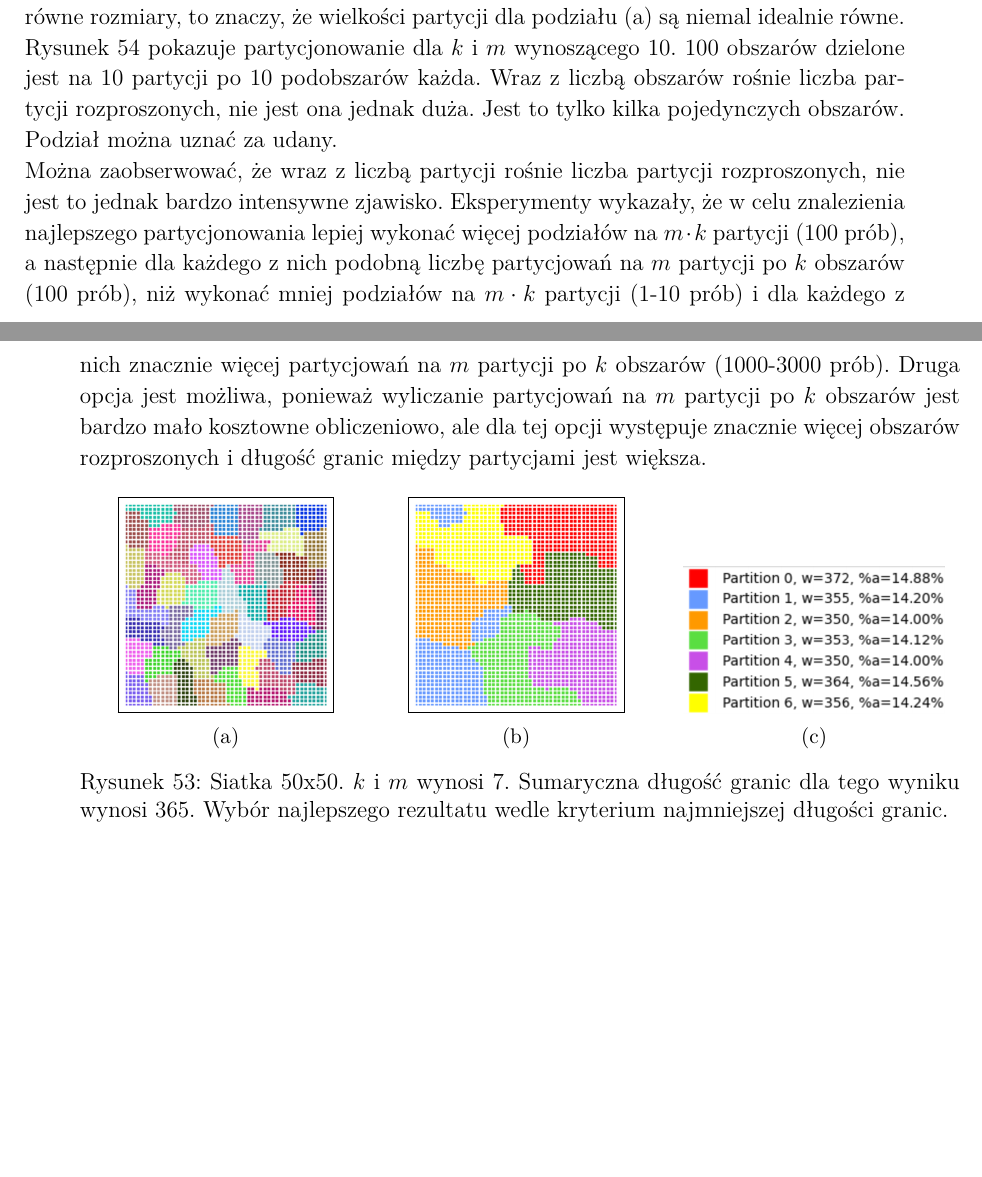
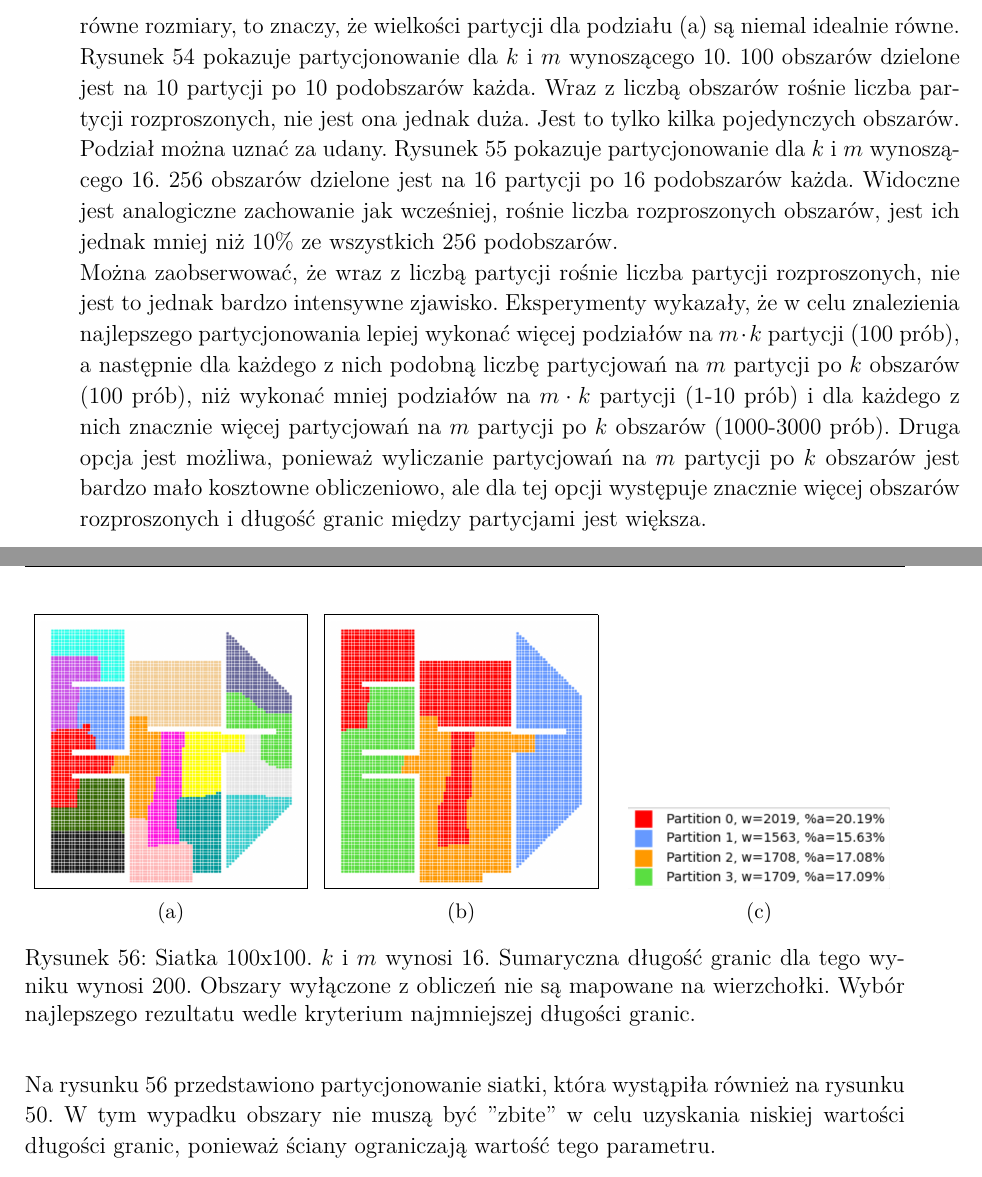
Before and after one commit to WKD622/grid-partitioning-thesis, a LaTeX thesis (src/main.tex, which reads src/chapters/06-tests_results/parts/03-m_results.tex): two parts of pages 58 and 59 of 63 before the commit and two parts of pages 59 and 60 of 64 after it, joined at a grey line, cut so that both start at the same text, the shorter picture padded with empty space. Compiled offline with pdfLaTeX.

Commit message:
finishes chapter 5

```diff
--- a/src/chapters/06-tests_results/parts/03-m_results.tex
+++ b/src/chapters/06-tests_results/parts/03-m_results.tex
@@ -42,31 +39,6 @@ Sumaryczna długość granic dla tego wyniku wynosi $146$.
 Wybór najlepszego rezultatu wedle kryterium najmniejszej długości granic.}
 \label{result:m:1}
 \end{figure}
-
-Rysunek \ref{result:m:2} pokazuje partycjonowanie dla $k$ i $m$ wynoszącego $7$.
-$49$ obszarów dzielone jest na $7$ partycji po $7$ podobszarów każda.
-Po raz pierwszy widoczne są obszary rozproszone, są jednak one pojedyncze i tylko dla partycji $1$.
-Wszystkie z siedmiu partycji mają niemal równe rozmiary, to znaczy, że wielkości partycji dla podziału (a) są
-niemal idealnie równe.
-
-Rysunek \ref{result:m:3} pokazuje partycjonowanie dla $k$ i $m$ wynoszącego $10$.
-$100$ obszarów dzielone jest na $10$ partycji po $10$ podobszarów każda.
-Wraz z liczbą obszarów rośnie liczba partycji rozproszonych, nie jest ona jednak duża.
-Jest to tylko kilka pojedynczych obszarów.
-Podział można uznać za udany.
-
-Można zaobserwować, że wraz z liczbą partycji rośnie liczba partycji rozproszonych, nie jest to jednak bardzo intensywne
-zjawisko.
-Eksperymenty wykazały, że w celu znalezienia najlepszego partycjonowania lepiej wykonać więcej
-podziałów na $m \cdot k$ partycji ($100$ prób), a następnie
-dla każdego z nich podobną liczbę partycjowań na $m$ partycji po $k$ obszarów ($100$ prób),
-niż wykonać mniej podziałów na $m \cdot k$ partycji ($1$-$10$ prób) i dla każdego
-z nich znacznie więcej partycjowań na $m$ partycji po $k$ obszarów ($1000$-$3000$ prób).
-Druga opcja jest możliwa, ponieważ wyliczanie partycjowań na $m$ partycji po $k$ obszarów jest bardzo mało kosztowne
-obliczeniowo, ale dla tej opcji występuje znacznie więcej obszarów rozproszonych i długość granic między partycjami
-jest większa.
-
-
 \begin{figure}[h]
 \centering
 \begin{subfigure}{.33\textwidth}
@@ -115,0 +114,51 @@ Wybór najlepszego rezultatu wedle kryterium najmniejszej długości granic.}
+Wszystkie z siedmiu partycji mają niemal równe rozmiary, to znaczy, że wielkości partycji dla podziału (a) są
+niemal idealnie równe.
+Rysunek \ref{result:m:3} pokazuje partycjonowanie dla $k$ i $m$ wynoszącego $10$.
+$100$ obszarów dzielone jest na $10$ partycji po $10$ podobszarów każda.
+Wraz z liczbą obszarów rośnie liczba partycji rozproszonych, nie jest ona jednak duża.
+Jest to tylko kilka pojedynczych obszarów.
+Podział można uznać za udany.
+Rysunek \ref{result:m:4} pokazuje partycjonowanie dla $k$ i $m$ wynoszącego $16$.
+$256$ obszarów dzielone jest na $16$ partycji po $16$ podobszarów każda.
+Widoczne jest analogiczne zachowanie jak wcześniej, rośnie liczba rozproszonych obszarów, jest ich jednak
+mniej niż $10\%$ ze wszystkich $256$ podobszarów.
+
+Można zaobserwować, że wraz z liczbą partycji rośnie liczba partycji rozproszonych, nie jest to jednak bardzo intensywne
+zjawisko.
+Eksperymenty wykazały, że w celu znalezienia najlepszego partycjonowania lepiej wykonać więcej
+podziałów na $m \cdot k$ partycji ($100$ prób), a następnie
+dla każdego z nich podobną liczbę partycjowań na $m$ partycji po $k$ obszarów ($100$ prób),
+niż wykonać mniej podziałów na $m \cdot k$ partycji ($1$-$10$ prób) i dla każdego
+z nich znacznie więcej partycjowań na $m$ partycji po $k$ obszarów ($1000$-$3000$ prób).
+Druga opcja jest możliwa, ponieważ wyliczanie partycjowań na $m$ partycji po $k$ obszarów jest bardzo mało kosztowne
+obliczeniowo, ale dla tej opcji występuje znacznie więcej obszarów rozproszonych i długość granic między partycjami
+jest większa.
+
+
+\begin{figure}[h]
+\centering
+\begin{subfigure}{.33\textwidth}
+    \centering
+    \fbox{\includegraphics[width=0.9\linewidth]{images/results/m/5/mk}}
+    \caption[short]{}
+\end{subfigure}%
+\begin{subfigure}{.33\textwidth}
+    \centering
+    \fbox{\includegraphics[width=0.9\linewidth]{images/results/m/5/m}}
+    \caption[short]{}
+\end{subfigure}
+\begin{subfigure}{.33\textwidth}
+    \centering
+    \includegraphics[width=0.9\linewidth]{images/results/m/5/results}
+    \caption[short]{}
+\end{subfigure}
+\caption{Siatka $100$x$100$. $k$ i $m$ wynosi $16$.
+Sumaryczna długość granic dla tego wyniku wynosi $200$.
+Obszary wyłączone z obliczeń nie są mapowane na wierzchołki.
+Wybór najlepszego rezultatu wedle kryterium najmniejszej długości granic.}
+\label{result:m:5}
+\end{figure}
+
+Na rysunku \ref{result:m:5} przedstawiono partycjonowanie siatki, która wystąpiła również na rysunku \ref{result:18}.
+W tym wypadku obszary nie muszą być ''zbite'' w celu uzyskania niskiej wartości długości granic, ponieważ
+ściany ograniczają wartość tego parametru.
```
Also changed, not shown: src/images/results/m/4/m.png (added), src/images/results/m/4/mk.png (added), src/images/results/m/4/results.png (added), src/images/results/m/5/m.png (added), src/images/results/m/5/mk.png (added), src/images/results/m/5/results.png (added), src/chapters/06-tests_results/parts/03-m_results.tex (33 more changed lines), 9 other files.
